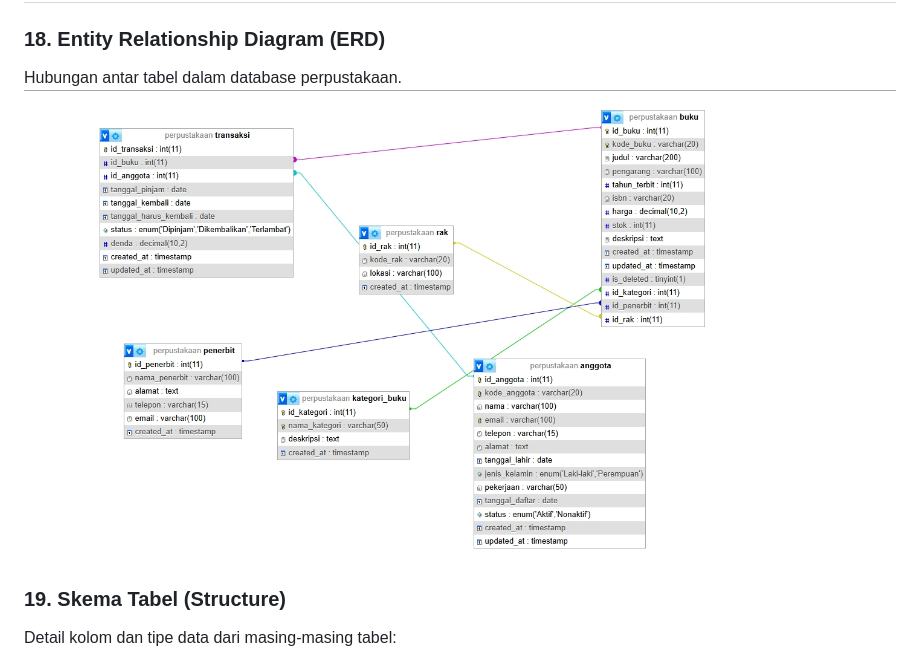
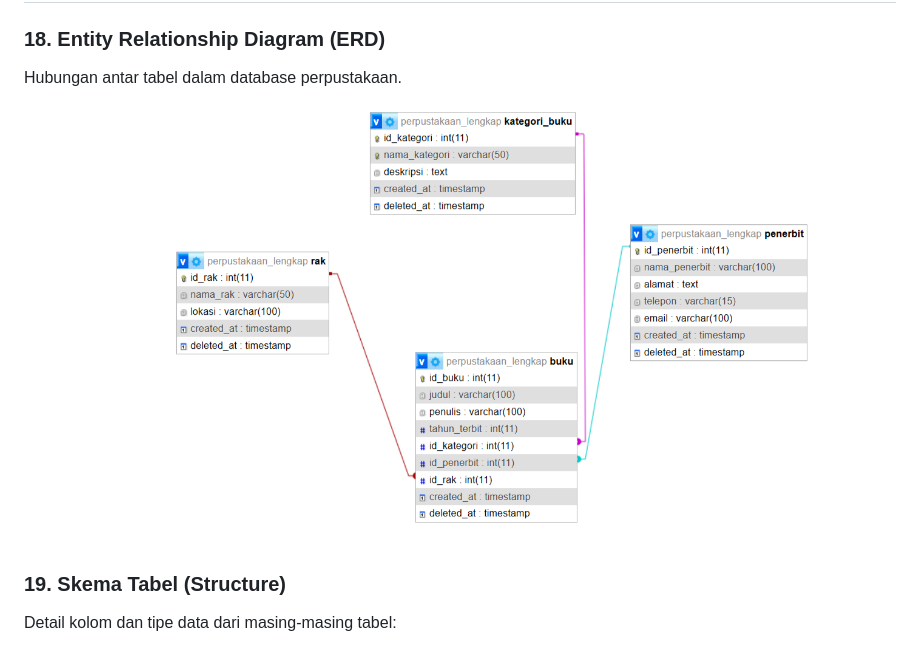
Before and after one commit to isnaenikholifatun/Sistem-Management-Perpustakaan, a Markdown page: README.md, the part around the change. Drawn GitHub-style; pictures changed too: images/ERD.jpeg (deleted), images/ERD.png (added).

```diff
--- a/README.md
+++ b/README.md
@@ -104,7 +104,7 @@ Menampilkan 5 buku dengan harga tertinggi.
 
 ### 18. Entity Relationship Diagram (ERD)
 Hubungan antar tabel dalam database perpustakaan.
-![ERD](images/ERD.jpeg)
+![ERD](images/ERD.png)
 
 ### 19. Skema Tabel (Structure)
 Detail kolom dan tipe data dari masing-masing tabel:
```
Also changed, not shown: 8 other files.
